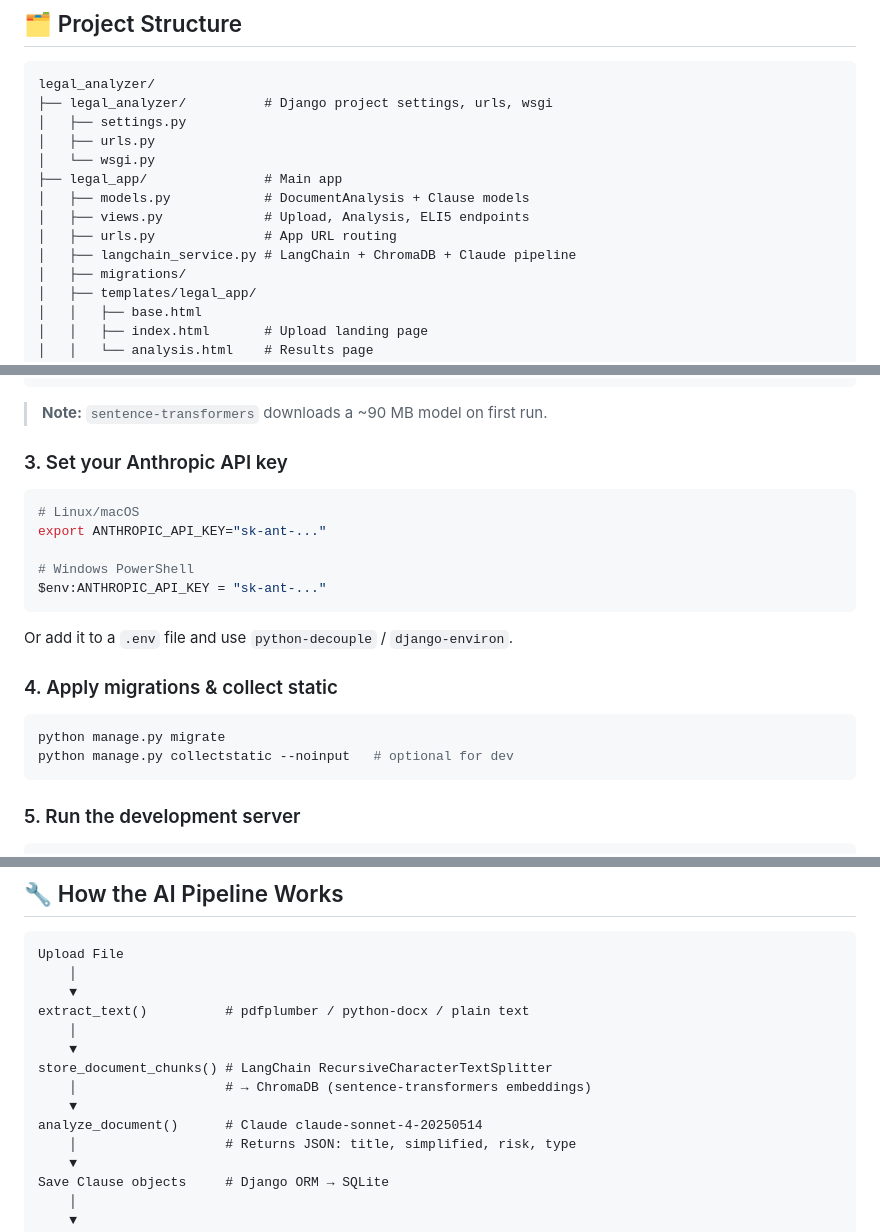
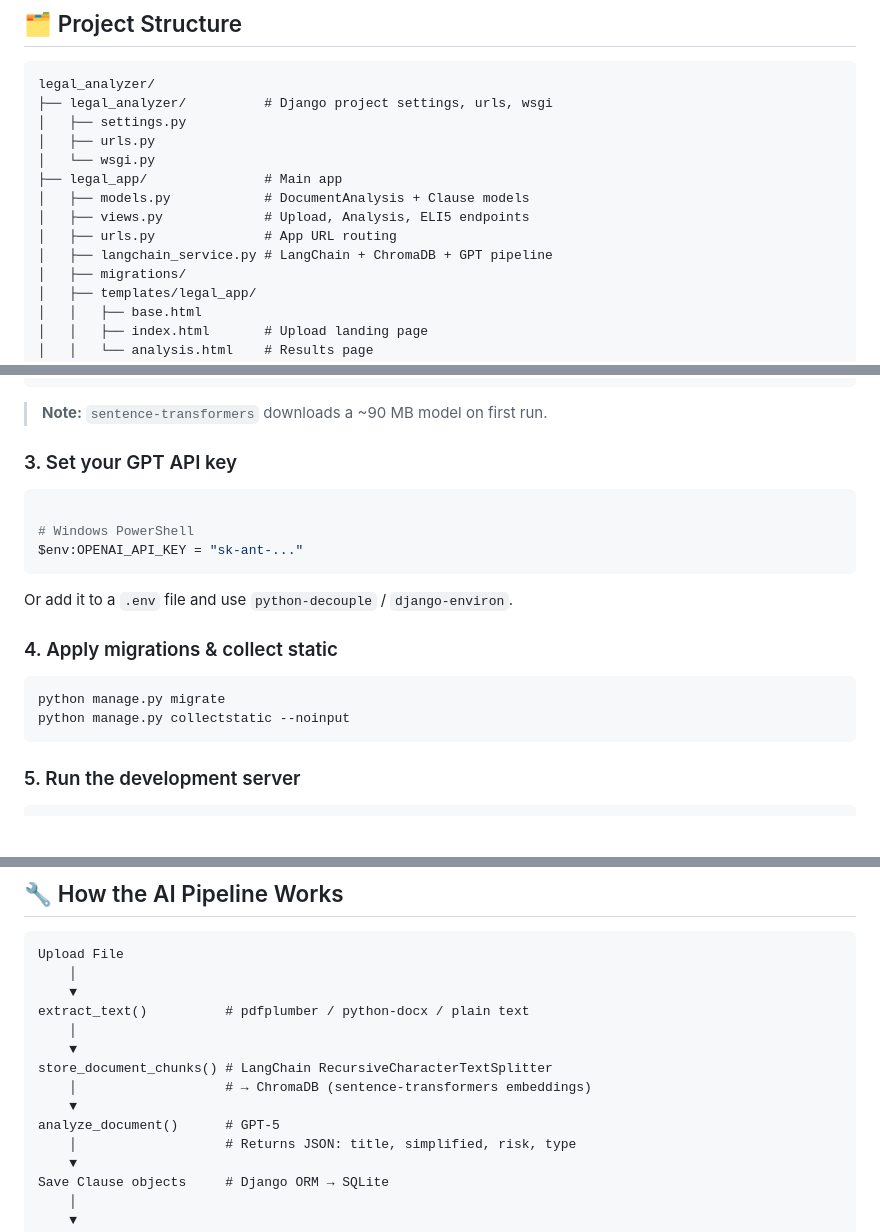
Before and after one commit to shauryasawai/legal_analyzer, a Markdown page: README.md, 3 parts joined by grey strips. GitHub-like rendering; blank space fills up the shorter version.

````diff
--- a/README.md
+++ b/README.md
@@ -19,7 +19,7 @@ legal_analyzer/
 │   ├── models.py            # DocumentAnalysis + Clause models
 │   ├── views.py             # Upload, Analysis, ELI5 endpoints
 │   ├── urls.py              # App URL routing
-│   ├── langchain_service.py # LangChain + ChromaDB + Claude pipeline
+│   ├── langchain_service.py # LangChain + ChromaDB + GPT pipeline
 │   ├── migrations/
 │   ├── templates/legal_app/
 │   │   ├── base.html
@@ -57,14 +57,12 @@ pip install -r requirements.txt
 
 > **Note:** `sentence-transformers` downloads a ~90 MB model on first run.
 
-### 3. Set your Anthropic API key
+### 3. Set your GPT API key
 
 ```bash
-# Linux/macOS
-export ANTHROPIC_API_KEY="sk-ant-..."
 
 # Windows PowerShell
-$env:ANTHROPIC_API_KEY = "sk-ant-..."
+$env:OPENAI_API_KEY = "sk-ant-..."
 ```
 
 Or add it to a `.env` file and use `python-decouple` / `django-environ`.
@@ -73,7 +71,7 @@ Or add it to a `.env` file and use `python-decouple` / `django-environ`.
 
 ```bash
 python manage.py migrate
-python manage.py collectstatic --noinput   # optional for dev
+python manage.py collectstatic --noinput
 ```
 
 ### 5. Run the development server
@@ -98,7 +96,7 @@ extract_text()          # pdfplumber / python-docx / plain text
 store_document_chunks() # LangChain RecursiveCharacterTextSplitter
     │                   # → ChromaDB (sentence-transformers embeddings)
     ▼
-analyze_document()      # Claude claude-sonnet-4-20250514
+analyze_document()      # GPT-5
     │                   # Returns JSON: title, simplified, risk, type
     ▼
 Save Clause objects     # Django ORM → SQLite
````
Also changed, not shown: other parts of README.md (+1 -1 lines).
